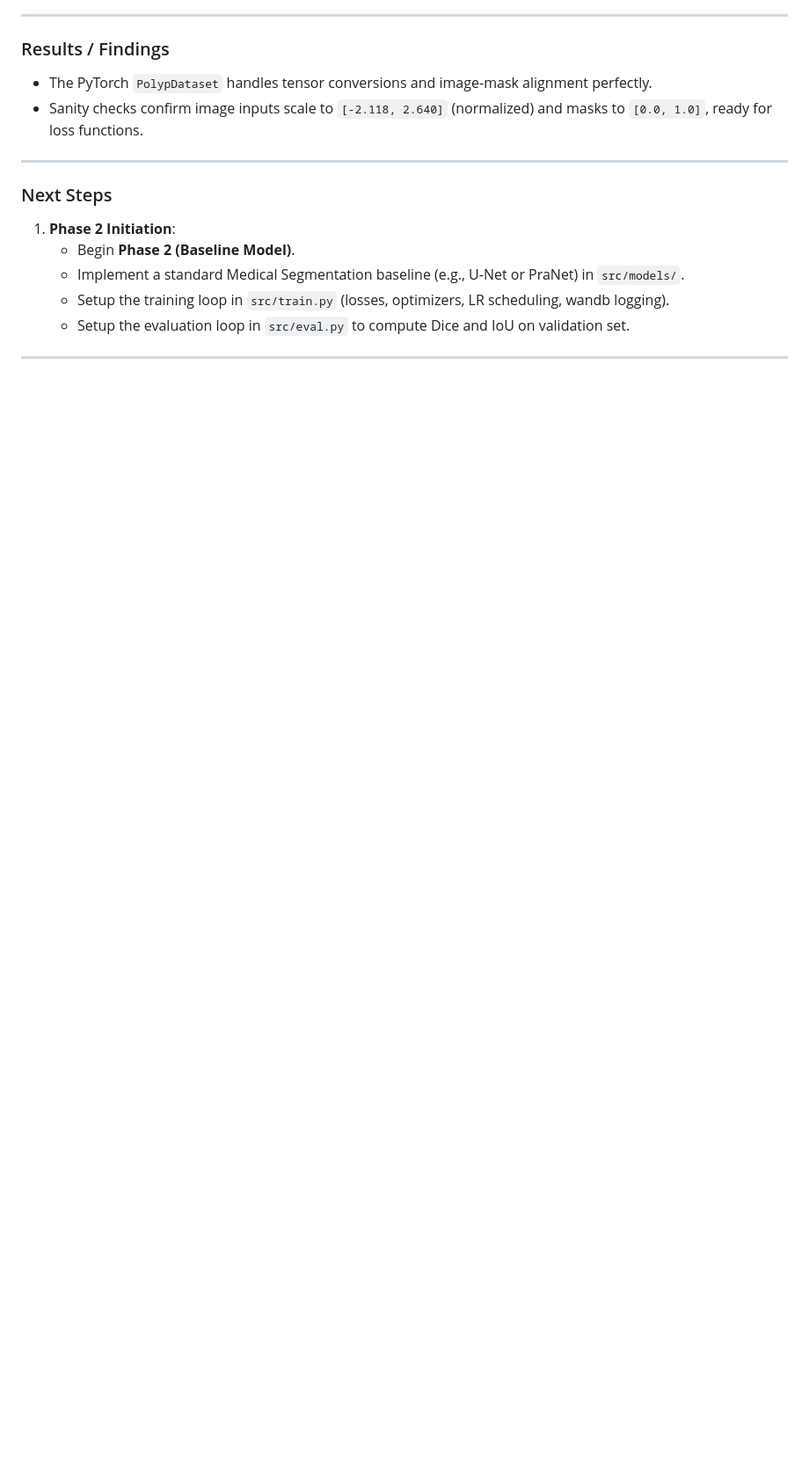
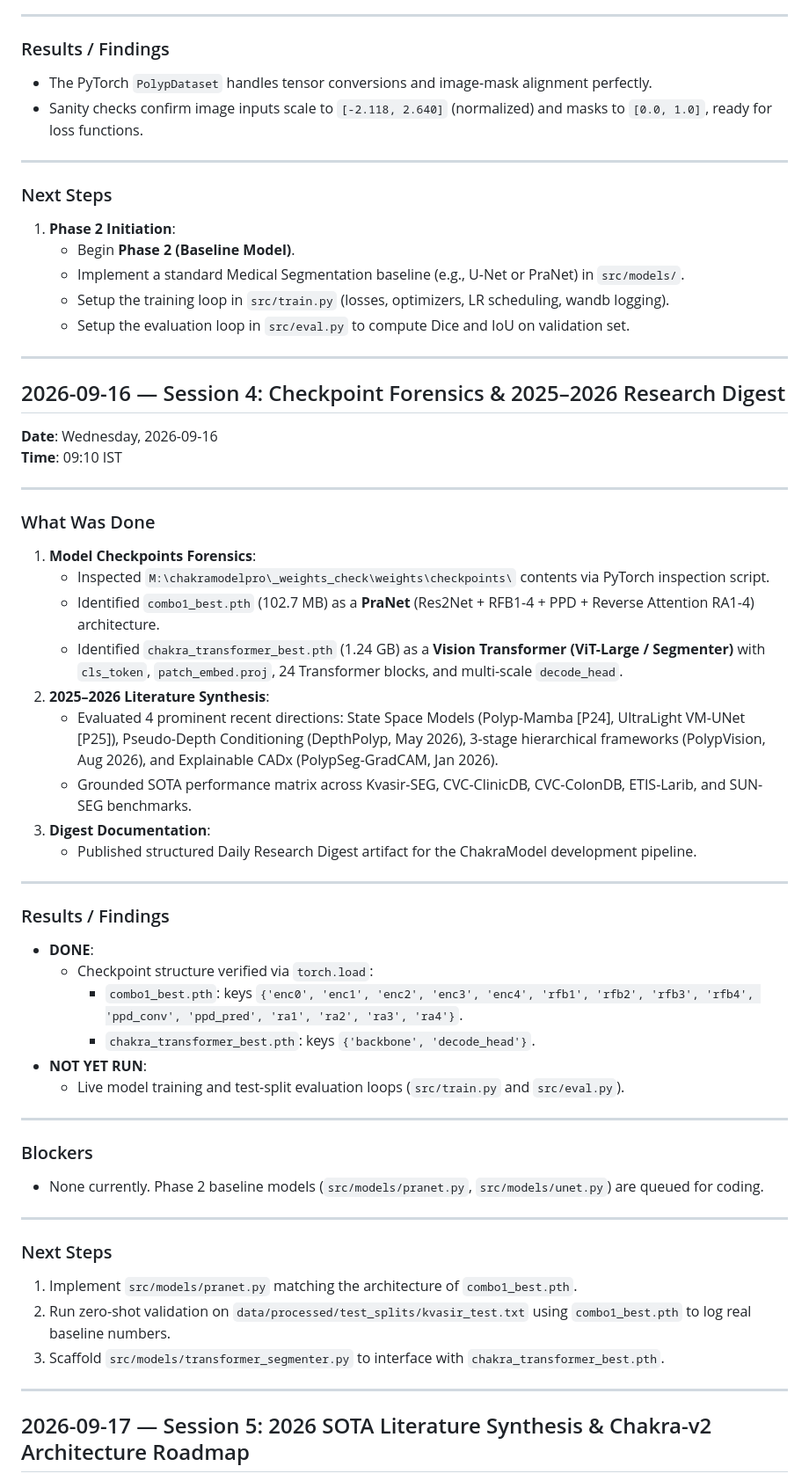
Before and after one commit to Gokzz-glitch/chakramodelpro, a Markdown page: docs/daily_log.md, the part around one of its changes. Shown at 88% size. GitHub-like rendering; blank space fills up the shorter version.

```diff
--- a/docs/daily_log.md
+++ b/docs/daily_log.md
@@ -171,3 +171,52 @@
    - Setup the evaluation loop in `src/eval.py` to compute Dice and IoU on validation set.
 
 ---
+
+## 2026-09-16 — Session 4: Checkpoint Forensics & 2025–2026 Research Digest
+
+**Date**: Wednesday, 2026-09-16
+**Time**: 09:10 IST
+
+---
+
+### What Was Done
+
+1. **Model Checkpoints Forensics**:
+   - Inspected `M:\chakramodelpro\_weights_check\weights\checkpoints\` contents via PyTorch inspection script.
+   - Identified `combo1_best.pth` (102.7 MB) as a **PraNet** (Res2Net + RFB1-4 + PPD + Reverse Attention RA1-4) architecture.
+   - Identified `chakra_transformer_best.pth` (1.24 GB) as a **Vision Transformer (ViT-Large / Segmenter)** with `cls_token`, `patch_embed.proj`, 24 Transformer blocks, and multi-scale `decode_head`.
+2. **2025–2026 Literature Synthesis**:
+   - Evaluated 4 prominent recent directions: State Space Models (Polyp-Mamba [P24], UltraLight VM-UNet [P25]), Pseudo-Depth Conditioning (DepthPolyp, May 2026), 3-stage hierarchical frameworks (PolypVision, Aug 2026), and Explainable CADx (PolypSeg-GradCAM, Jan 2026).
+   - Grounded SOTA performance matrix across Kvasir-SEG, CVC-ClinicDB, CVC-ColonDB, ETIS-Larib, and SUN-SEG benchmarks.
+3. **Digest Documentation**:
+   - Published structured Daily Research Digest artifact for the ChakraModel development pipeline.
+
+---
+
+### Results / Findings
+
+- **DONE**:
+  - Checkpoint structure verified via `torch.load`:
+    - `combo1_best.pth`: keys `{'enc0', 'enc1', 'enc2', 'enc3', 'enc4', 'rfb1', 'rfb2', 'rfb3', 'rfb4', 'ppd_conv', 'ppd_pred', 'ra1', 'ra2', 'ra3', 'ra4'}`.
+    - `chakra_transformer_best.pth`: keys `{'backbone', 'decode_head'}`.
+- **NOT YET RUN**:
+  - Live model training and test-split evaluation loops (`src/train.py` and `src/eval.py`).
+
+---
+
+### Blockers
+
+- None currently. Phase 2 baseline models (`src/models/pranet.py`, `src/models/unet.py`) are queued for coding.
+
+---
+
+### Next Steps
+
+1. Implement `src/models/pranet.py` matching the architecture of `combo1_best.pth`.
+2. Run zero-shot validation on `data/processed/test_splits/kvasir_test.txt` using `combo1_best.pth` to log real baseline numbers.
+3. Scaffold `src/models/transformer_segmenter.py` to interface with `chakra_transformer_best.pth`.
+
+---
+
+## 2026-09-17 — Session 5: 2026 SOTA Literature Synthesis & Chakra-v2 Architecture Roadmap
+
```
Also changed, not shown: other parts of docs/daily_log.md (+43 -0 lines), docs/daily_research_digest_2026_09_17.md (added, +156 -0 lines).
